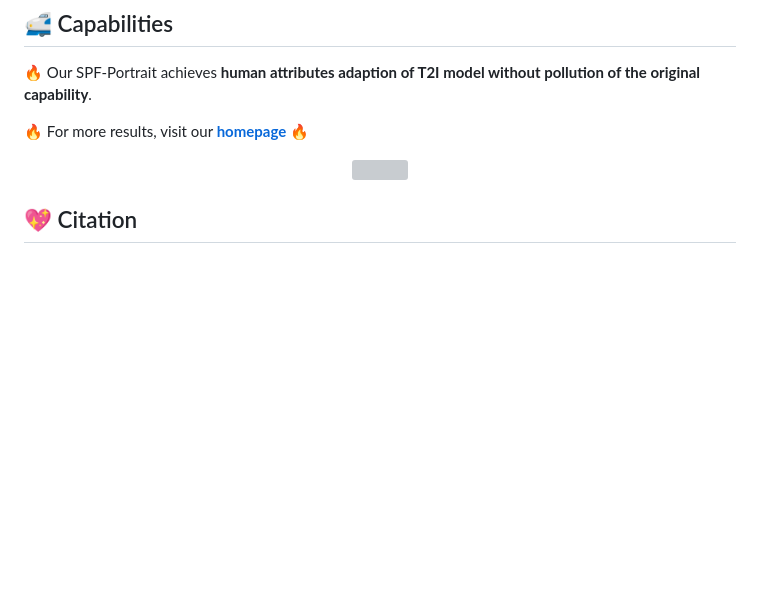
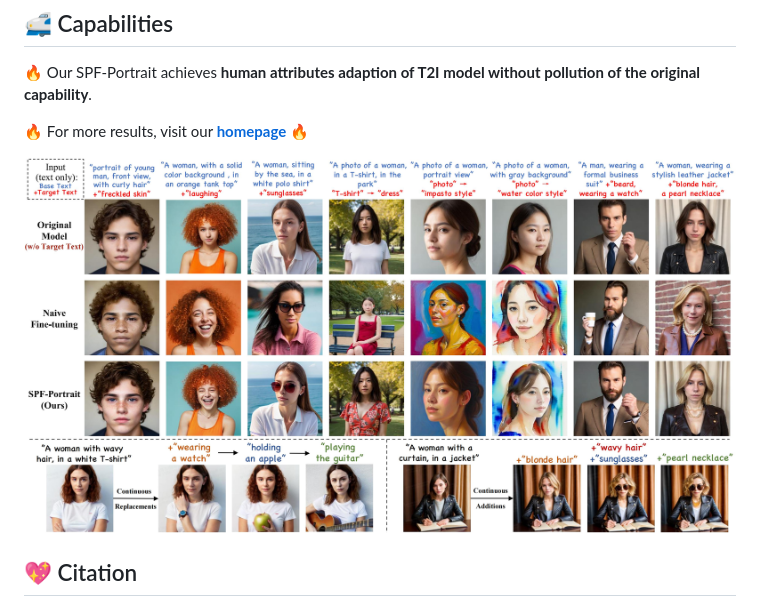
Before and after one commit to SPF-Portrait/SPF-Protrait, a Markdown page: README.md, the part around the change. GitHub-like rendering; blank space fills up the shorter version; grey boxes are pictures that could not be loaded.

```diff
--- a/README.md
+++ b/README.md
@@ -40,7 +40,7 @@ While fine-tuning pre-trained Text-to-Image (T2I) models on portrait datasets en
   🔥 For more results, visit our <a href="https://csgo-gen.github.io"><strong>homepage</strong></a> 🔥
 
 <p align="center">
-  <img src="assets/teaser.png">
+  <img src="assets/teaser.jpg">
 </p>
 
 ## 💖 Citation
```
